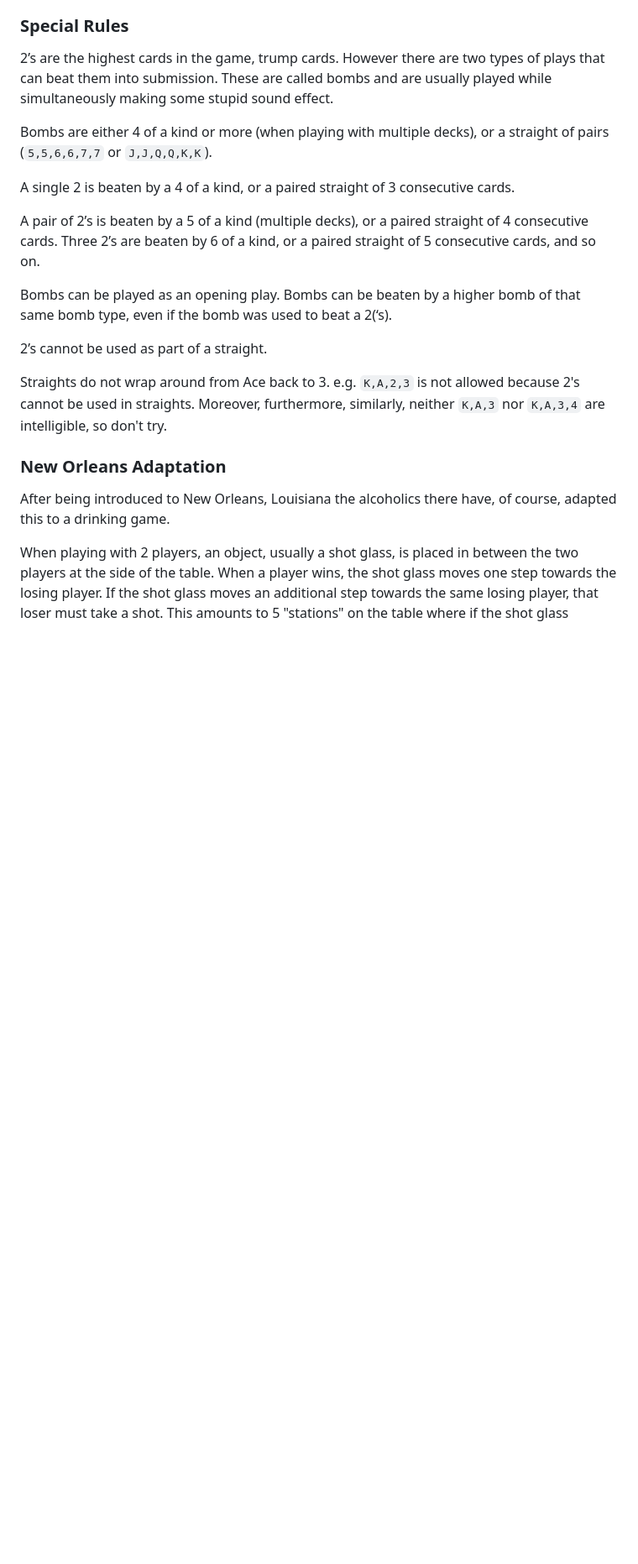
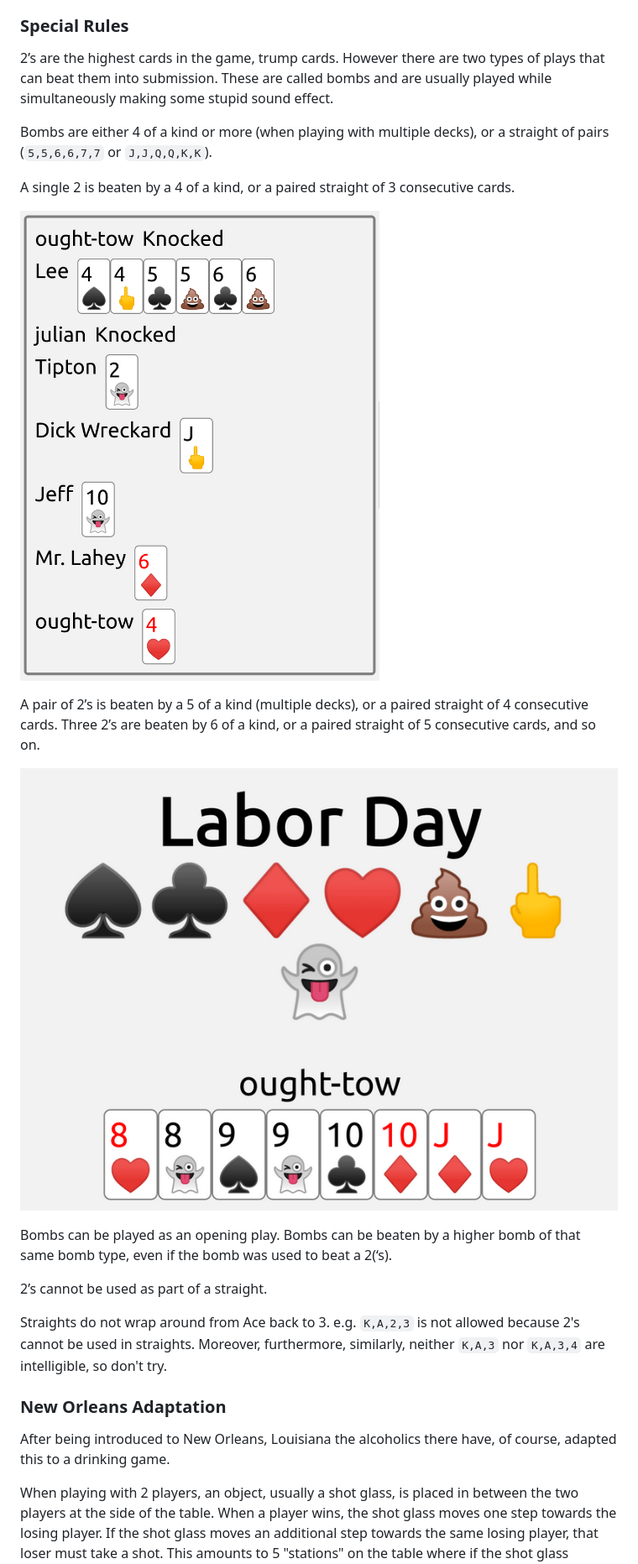
Before and after one commit to jpuck/tien-len-rulez, a Markdown page: content/index.md, the part around the change. Shown: that part at 84% size. GitHub-like rendering; pictures changed too: content/bomb.png (added), content/double-bomb.png (added); blank space fills up the shorter version.

Commit message:
add bomb examples

```diff
--- a/content/index.md
+++ b/content/index.md
@@ -65,7 +65,11 @@ Bombs are either 4 of a kind or more (when playing with multiple decks), or a st
 
 A single 2 is beaten by a 4 of a kind, or a paired straight of 3 consecutive cards.
 
+![a single bomb](./bomb.png)
+
 A pair of 2’s is beaten by a 5 of a kind (multiple decks), or a paired straight of 4 consecutive cards. Three 2’s are beaten by 6 of a kind, or a paired straight of 5 consecutive cards, and so on.
+
+![a double bomb](./double-bomb.png)
 
 Bombs can be played as an opening play. Bombs can be beaten by a higher bomb of that same bomb type, even if the bomb was used to beat a 2(‘s).
 
```
